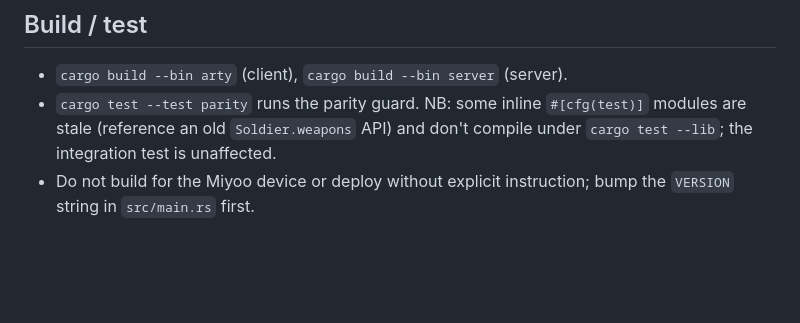
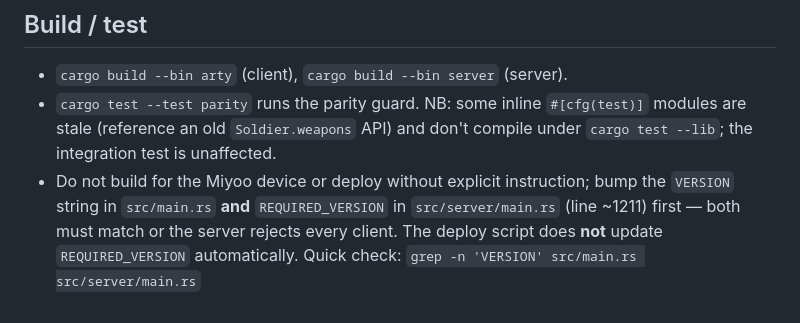
Before and after one commit to WharfRatGames/Mini-Mayhem, a Markdown page: CLAUDE.md, the part around the change. Drawn GitHub-style; blank space fills up the shorter version.

Commit message:
docs: document REQUIRED_VERSION in server/main.rs must be bumped with every version
Co-Authored-By: Claude Sonnet 4.6 <noreply@anthropic.com>

```diff
--- a/CLAUDE.md
+++ b/CLAUDE.md
@@ -73,4 +73,7 @@ interacts with simulate, run `cargo test --test parity` and check that test pass
   `#[cfg(test)]` modules are stale (reference an old `Soldier.weapons` API) and
   don't compile under `cargo test --lib`; the integration test is unaffected.
 - Do not build for the Miyoo device or deploy without explicit instruction; bump
-  the `VERSION` string in `src/main.rs` first.
+  the `VERSION` string in `src/main.rs` **and** `REQUIRED_VERSION` in
+  `src/server/main.rs` (line ~1211) first — both must match or the server rejects
+  every client. The deploy script does **not** update `REQUIRED_VERSION` automatically.
+  Quick check: `grep -n 'VERSION' src/main.rs src/server/main.rs`
```
